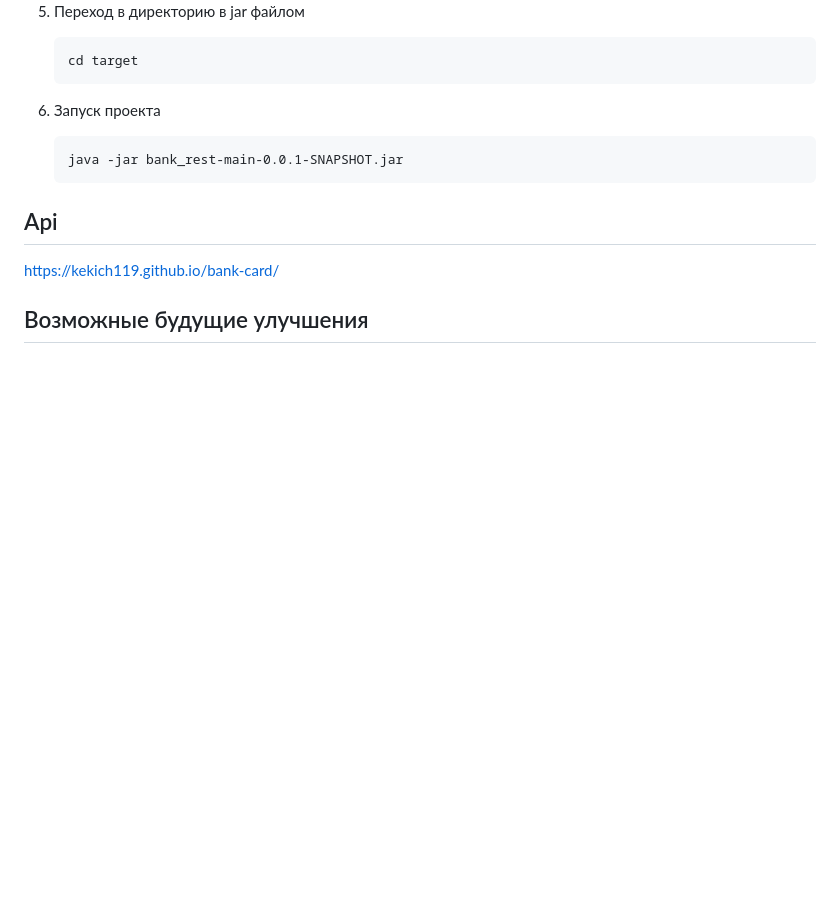
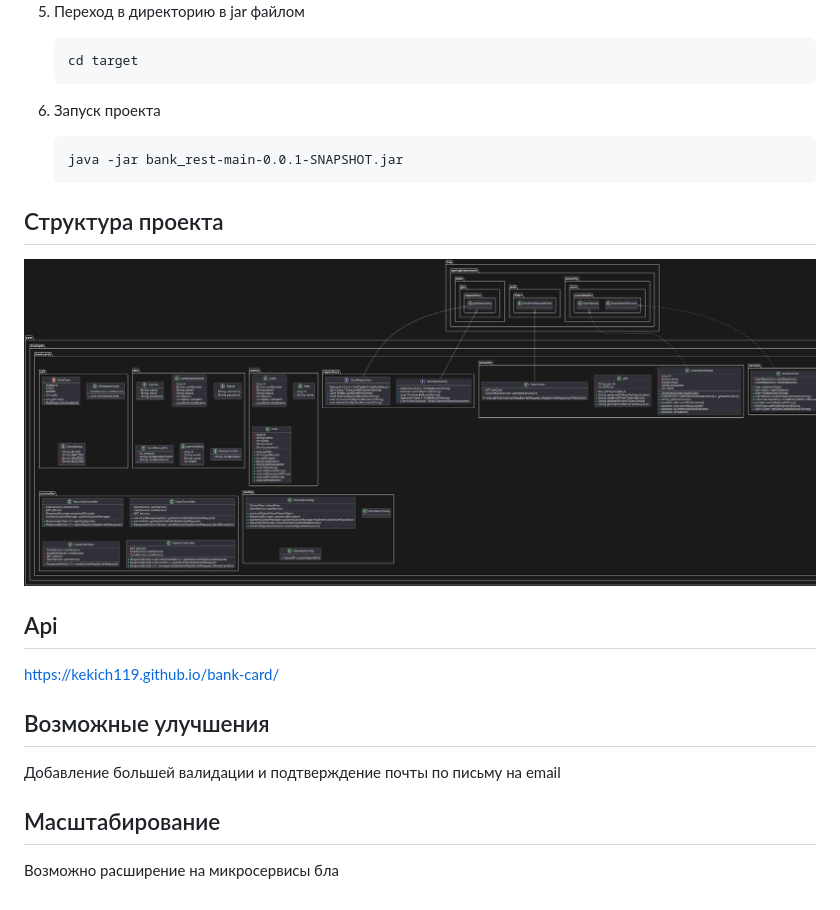
Before and after one commit to kekich119/bank-card, a Markdown page: README.md, the part around the change. GitHub-like rendering; pictures changed too: uml-bank-card.png (added); blank space fills up the shorter version.

Commit message:
add uml.png proj structure readme

```diff
--- a/README.md
+++ b/README.md
@@ -33,9 +33,25 @@
 
 
 
+## Структура проекта
+![Структура](uml-bank-card.png)
+
+
+
+
+
 ## Api
 
 https://kekich119.github.io/bank-card/
 
 
-## Возможные будущие улучшения
+
+
+## Возможные улучшения
+Добавление большей валидации и подтверждение почты по письму на email
+
+
+
+## Масштабирование
+
+Возможно расширение на микросервисы бла
```
Also changed, not shown: 5 other files.
